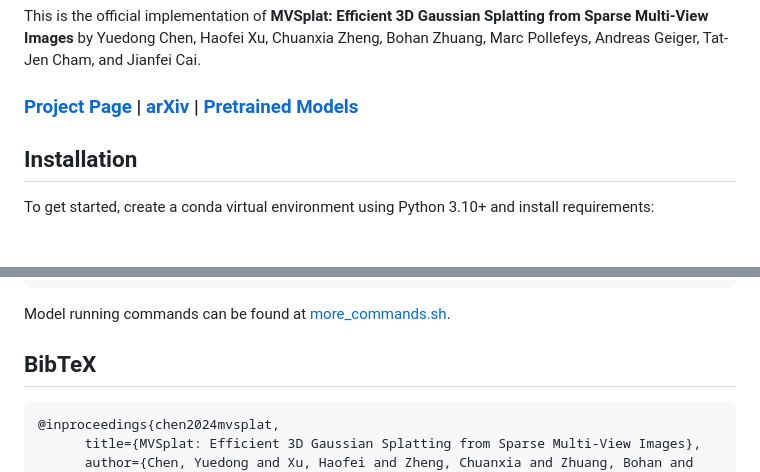
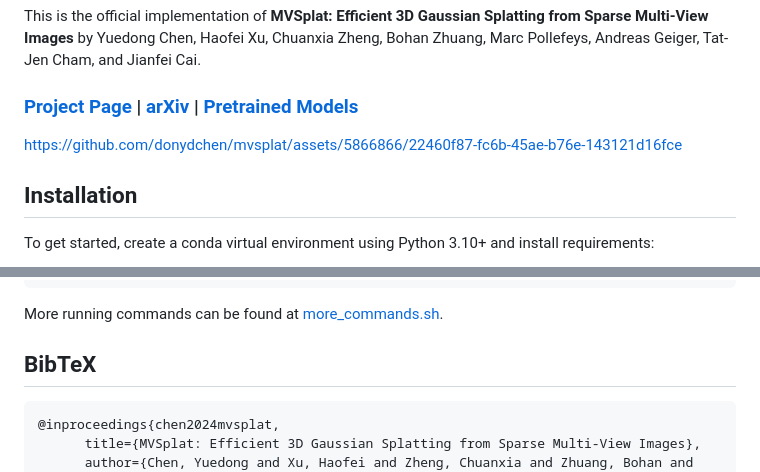
Before and after one commit to donydchen/mvsplat, a Markdown page: README.md, 2 parts joined by grey strips. Drawn GitHub-style.

````diff
--- a/README.md
+++ b/README.md
@@ -4,8 +4,7 @@ This is the official implementation of **MVSplat: Efficient 3D Gaussian Splattin
 
 ### [Project Page](https://donydchen.github.io/mvsplat/) | [arXiv](https://donydchen.github.io/mvsplat/) | [Pretrained Models](https://drive.google.com/drive/folders/14_E_5R6ojOWnLSrSVLVEMHnTiKsfddjU)
 
-
-
+https://github.com/donydchen/mvsplat/assets/5866866/22460f87-fc6b-45ae-b76e-143121d16fce
 
 
 ## Installation
@@ -98,7 +97,7 @@ wandb.name=abl/re10k_base \
 model.encoder.wo_depth_refine=true
 ```
 
-Model running commands can be found at [more_commands.sh](more_commands.sh).
+More running commands can be found at [more_commands.sh](more_commands.sh).
 
 ## BibTeX
 
````
